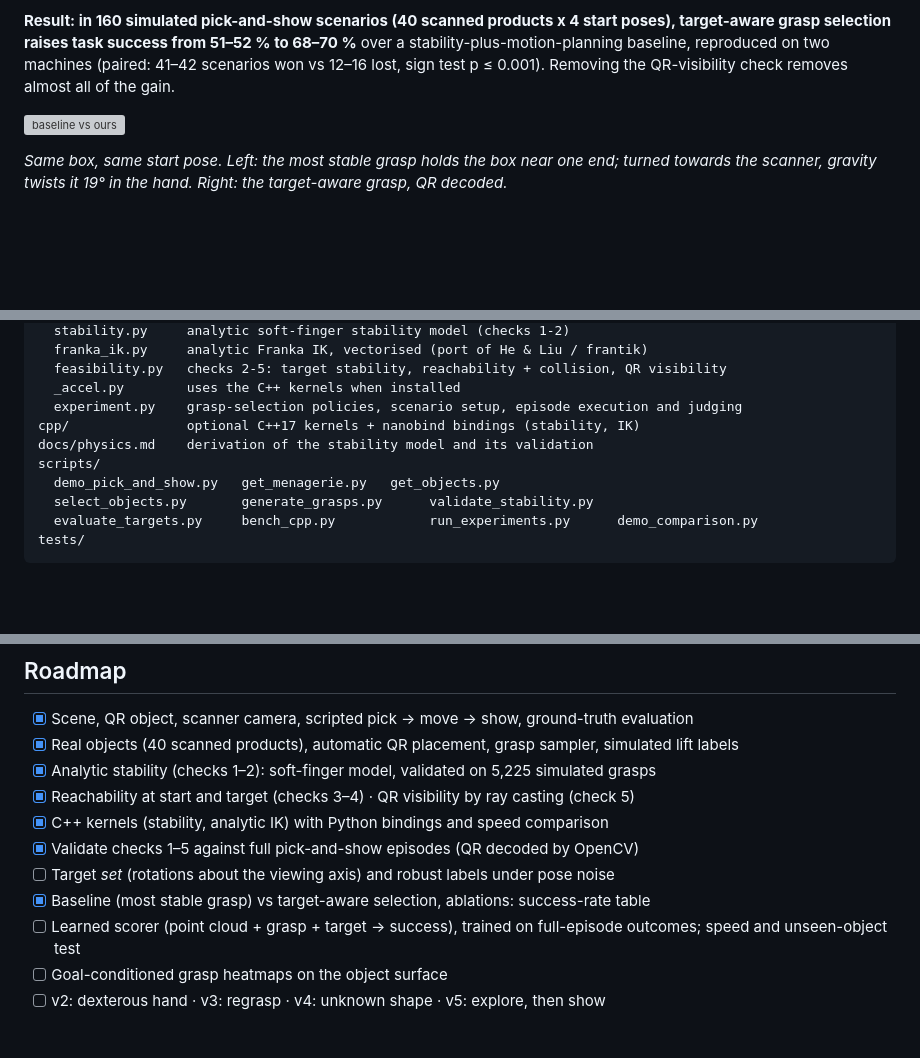
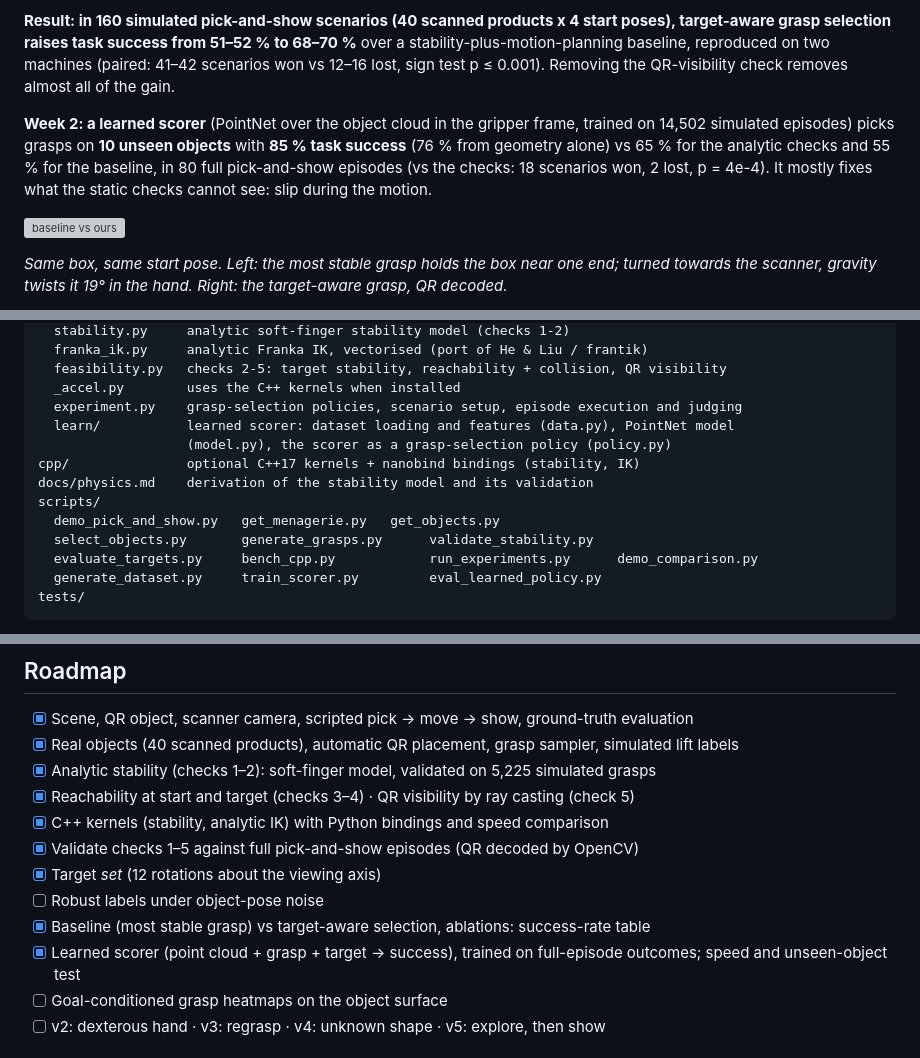
Before and after one commit to AghyadA1/grasp-to-show, a Markdown page: README.md, 3 parts joined by grey strips. Drawn GitHub-style; blank space fills up the shorter version; grey boxes are pictures that could not be loaded.

````diff
--- a/README.md
+++ b/README.md
@@ -17,6 +17,12 @@ stability-plus-motion-planning baseline, reproduced on two machines (paired: 41
 won vs 12–16 lost, sign test p ≤ 0.001). Removing the QR-visibility check removes almost all of
 the gain.
 
+**Week 2: a learned scorer** (PointNet over the object cloud in the gripper frame, trained on
+14,502 simulated episodes) picks grasps on **10 unseen objects** with **85 % task success**
+(76 % from geometry alone) vs 65 % for the analytic checks and 55 % for the baseline, in 80
+full pick-and-show episodes (vs the checks: 18 scenarios won, 2 lost, p = 4e-4). It mostly fixes
+what the static checks cannot see: slip during the motion.
+
 ![baseline vs ours](media/baseline_vs_ours.gif)
 
 *Same box, same start pose. Left: the most stable grasp holds the box near one end; turned towards
@@ -316,12 +399,15 @@ grasp2show/
   feasibility.py   checks 2-5: target stability, reachability + collision, QR visibility
   _accel.py        uses the C++ kernels when installed
   experiment.py    grasp-selection policies, scenario setup, episode execution and judging
+  learn/           learned scorer: dataset loading and features (data.py), PointNet model
+                   (model.py), the scorer as a grasp-selection policy (policy.py)
 cpp/               optional C++17 kernels + nanobind bindings (stability, IK)
 docs/physics.md    derivation of the stability model and its validation
 scripts/
   demo_pick_and_show.py   get_menagerie.py   get_objects.py
   select_objects.py       generate_grasps.py      validate_stability.py
   evaluate_targets.py     bench_cpp.py            run_experiments.py      demo_comparison.py
+  generate_dataset.py     train_scorer.py         eval_learned_policy.py
 tests/
 ```
 
@@ -339,9 +425,10 @@ why the choice of grasp at the start fixes the arm configuration at the target.
 - [x] Reachability at start and target (checks 3–4) · QR visibility by ray casting (check 5)
 - [x] C++ kernels (stability, analytic IK) with Python bindings and speed comparison
 - [x] Validate checks 1–5 against full pick-and-show episodes (QR decoded by OpenCV)
-- [ ] Target *set* (rotations about the viewing axis) and robust labels under pose noise
+- [x] Target *set* (12 rotations about the viewing axis)
+- [ ] Robust labels under object-pose noise
 - [x] Baseline (most stable grasp) vs target-aware selection, ablations: success-rate table
-- [ ] Learned scorer (point cloud + grasp + target → success), trained on full-episode outcomes; speed and unseen-object test
+- [x] Learned scorer (point cloud + grasp + target → success), trained on full-episode outcomes; speed and unseen-object test
 - [ ] Goal-conditioned grasp heatmaps on the object surface
 - [ ] v2: dexterous hand · v3: regrasp · v4: unknown shape · v5: explore, then show
 
````
Also changed, not shown: other parts of README.md (+84 -7 lines), media/learned_policy.png, 1 other file.
